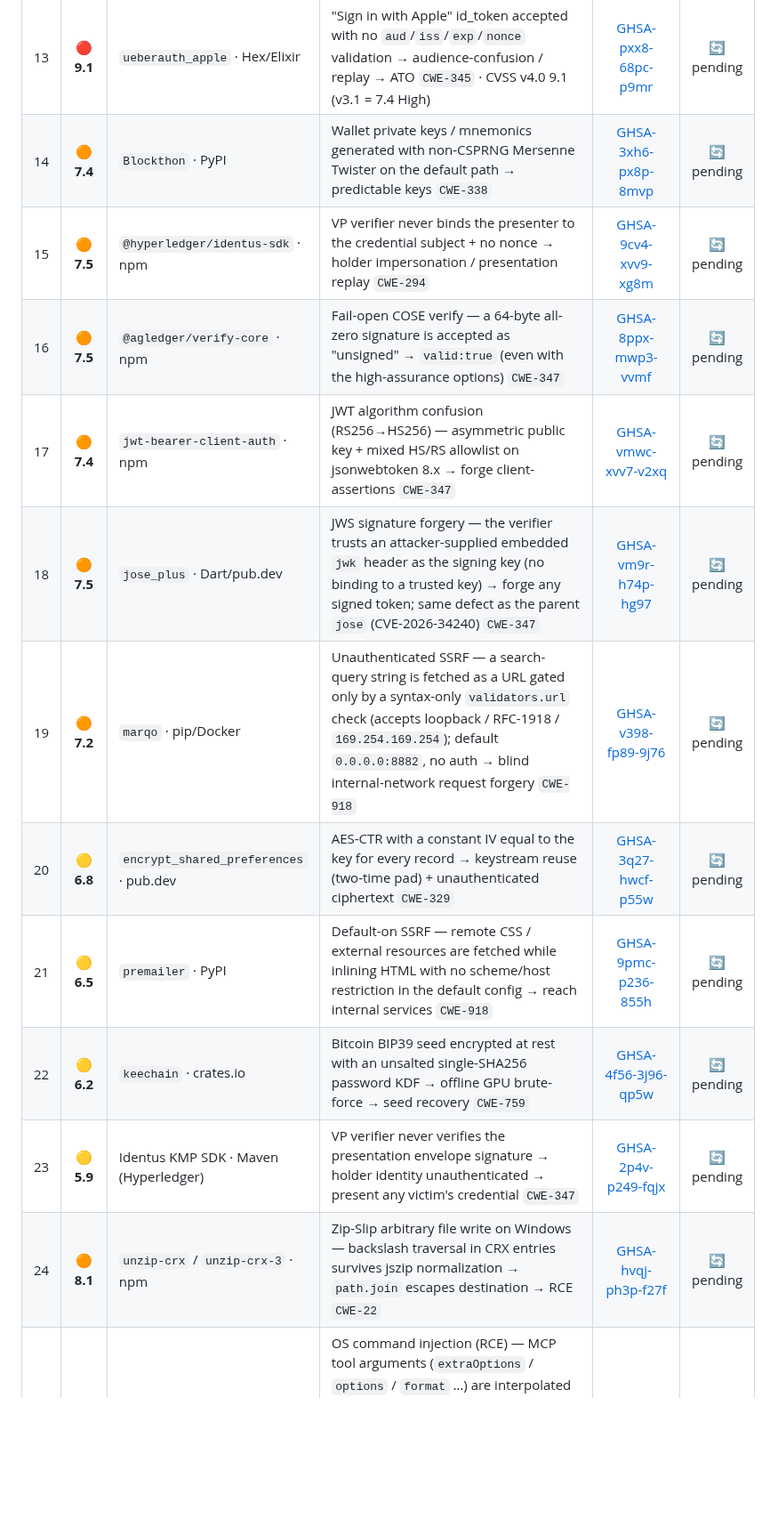
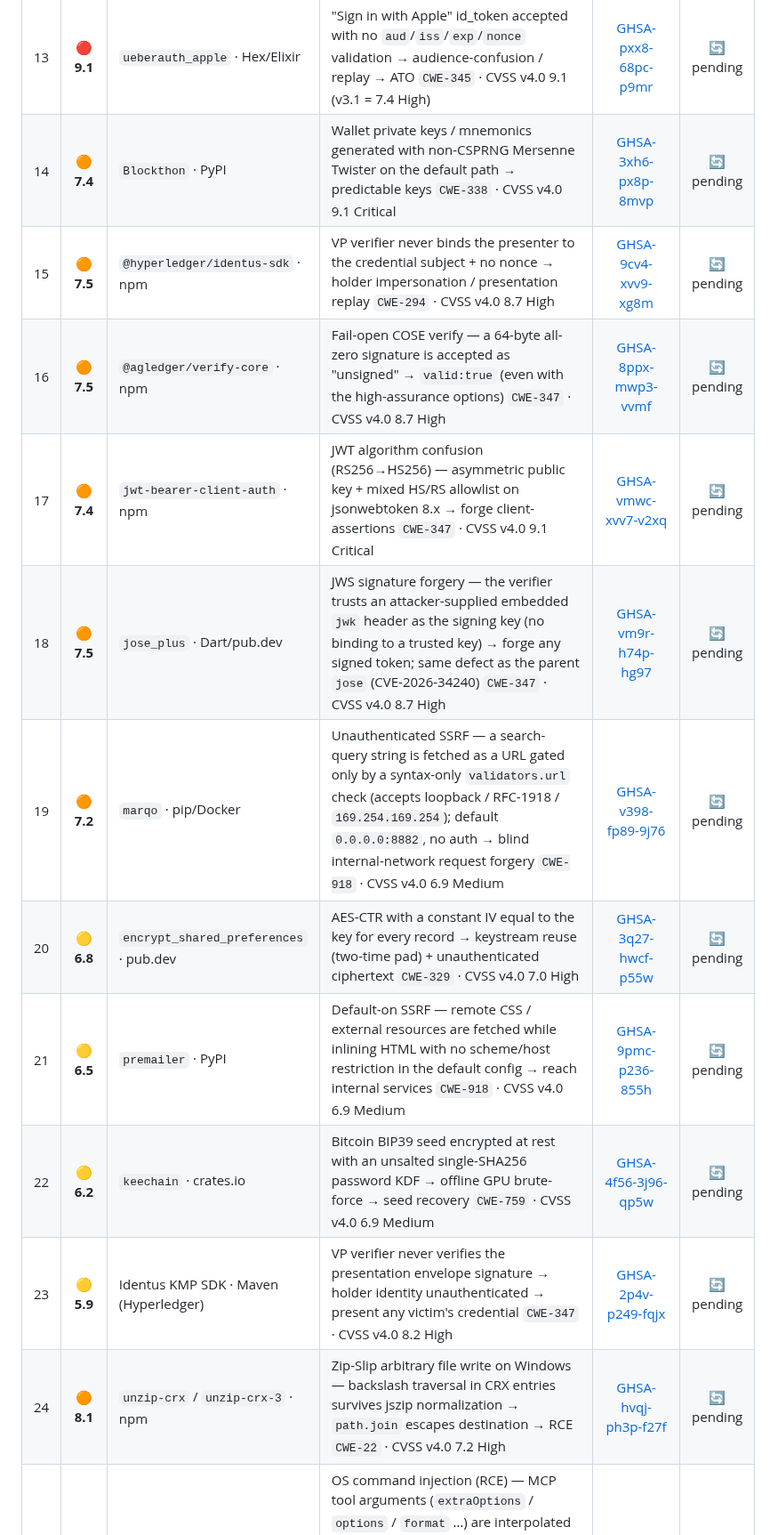
Before and after one commit to 0xRenSec/security-research, a Markdown page: README.md, the part around one of its changes. Shown at 89% size. Rendered like a GitHub page; blank space fills up the shorter version.

```diff
--- a/README.md
+++ b/README.md
@@ -43,15 +43,15 @@
 | 13 | 🔴 **9.1** | `ueberauth_apple` · Hex/Elixir | "Sign in with Apple" id_token accepted with no `aud`/`iss`/`exp`/`nonce` validation → audience-confusion / replay → ATO `CWE-345` · CVSS v4.0 9.1 (v3.1 = 7.4 High) | [GHSA-pxx8-68pc-p9mr](https://github.com/ueberauth/ueberauth_apple/security/advisories/GHSA-pxx8-68pc-p9mr) | 🔄 pending |
-| 14 | 🟠 **7.4** | `Blockthon` · PyPI | Wallet private keys / mnemonics generated with non-CSPRNG Mersenne Twister on the default path → predictable keys `CWE-338` | [GHSA-3xh6-px8p-8mvp](https://github.com/Blockthon/Blockthon/security/advisories/GHSA-3xh6-px8p-8mvp) | 🔄 pending |
-| 15 | 🟠 **7.5** | `@hyperledger/identus-sdk` · npm | VP verifier never binds the presenter to the credential subject + no nonce → holder impersonation / presentation replay `CWE-294` | [GHSA-9cv4-xvv9-xg8m](https://github.com/hyperledger-identus/sdk-ts/security/advisories/GHSA-9cv4-xvv9-xg8m) | 🔄 pending |
-| 16 | 🟠 **7.5** | `@agledger/verify-core` · npm | Fail-open COSE verify — a 64-byte all-zero signature is accepted as "unsigned" → `valid:true` (even with the high-assurance options) `CWE-347` | [GHSA-8ppx-mwp3-vvmf](https://github.com/agledger-ai/verify-core/security/advisories/GHSA-8ppx-mwp3-vvmf) | 🔄 pending |
-| 17 | 🟠 **7.4** | `jwt-bearer-client-auth` · npm | JWT algorithm confusion (RS256→HS256) — asymmetric public key + mixed HS/RS allowlist on jsonwebtoken 8.x → forge client-assertions `CWE-347` | [GHSA-vmwc-xvv7-v2xq](https://github.com/OADA/jwt-bearer-client-auth/security/advisories/GHSA-vmwc-xvv7-v2xq) | 🔄 pending |
-| 18 | 🟠 **7.5** | `jose_plus` · Dart/pub.dev | JWS signature forgery — the verifier trusts an attacker-supplied embedded `jwk` header as the signing key (no binding to a trusted key) → forge any signed token; same defect as the parent `jose` (CVE-2026-34240) `CWE-347` | [GHSA-vm9r-h74p-hg97](https://github.com/Bdaya-Dev/jose/security/advisories/GHSA-vm9r-h74p-hg97) | 🔄 pending |
-| 19 | 🟠 **7.2** | `marqo` · pip/Docker | Unauthenticated SSRF — a search-query string is fetched as a URL gated only by a syntax-only `validators.url` check (accepts loopback / RFC-1918 / `169.254.169.254`); default `0.0.0.0:8882`, no auth → blind internal-network request forgery `CWE-918` | [GHSA-v398-fp89-9j76](https://github.com/marqo-ai/marqo/security/advisories/GHSA-v398-fp89-9j76) | 🔄 pending |
-| 20 | 🟡 **6.8** | `encrypt_shared_preferences` · pub.dev | AES-CTR with a constant IV equal to the key for every record → keystream reuse (two-time pad) + unauthenticated ciphertext `CWE-329` | [GHSA-3q27-hwcf-p55w](https://github.com/xaldarof/encrypted-shared-preferences/security/advisories/GHSA-3q27-hwcf-p55w) | 🔄 pending |
-| 21 | 🟡 **6.5** | `premailer` · PyPI | Default-on SSRF — remote CSS / external resources are fetched while inlining HTML with no scheme/host restriction in the default config → reach internal services `CWE-918` | [GHSA-9pmc-p236-855h](https://github.com/peterbe/premailer/security/advisories/GHSA-9pmc-p236-855h) | 🔄 pending |
-| 22 | 🟡 **6.2** | `keechain` · crates.io | Bitcoin BIP39 seed encrypted at rest with an unsalted single-SHA256 password KDF → offline GPU brute-force → seed recovery `CWE-759` | [GHSA-4f56-3j96-qp5w](https://github.com/yukibtc/keechain/security/advisories/GHSA-4f56-3j96-qp5w) | 🔄 pending |
-| 23 | 🟡 **5.9** | Identus KMP SDK · Maven (Hyperledger) | VP verifier never verifies the presentation envelope signature → holder identity unauthenticated → present any victim's credential `CWE-347` | [GHSA-2p4v-p249-fqjx](https://github.com/hyperledger-identus/sdk-kmp/security/advisories/GHSA-2p4v-p249-fqjx) | 🔄 pending |
-| 24 | 🟠 **8.1** | `unzip-crx` / `unzip-crx-3` · npm | Zip-Slip arbitrary file write on Windows — backslash traversal in CRX entries survives jszip normalization → `path.join` escapes destination → RCE `CWE-22` | [GHSA-hvqj-ph3p-f27f](https://github.com/peerigon/unzip-crx/security/advisories/GHSA-hvqj-ph3p-f27f) | 🔄 pending |
+| 14 | 🟠 **7.4** | `Blockthon` · PyPI | Wallet private keys / mnemonics generated with non-CSPRNG Mersenne Twister on the default path → predictable keys `CWE-338` · CVSS v4.0 9.1 Critical | [GHSA-3xh6-px8p-8mvp](https://github.com/Blockthon/Blockthon/security/advisories/GHSA-3xh6-px8p-8mvp) | 🔄 pending |
+| 15 | 🟠 **7.5** | `@hyperledger/identus-sdk` · npm | VP verifier never binds the presenter to the credential subject + no nonce → holder impersonation / presentation replay `CWE-294` · CVSS v4.0 8.7 High | [GHSA-9cv4-xvv9-xg8m](https://github.com/hyperledger-identus/sdk-ts/security/advisories/GHSA-9cv4-xvv9-xg8m) | 🔄 pending |
+| 16 | 🟠 **7.5** | `@agledger/verify-core` · npm | Fail-open COSE verify — a 64-byte all-zero signature is accepted as "unsigned" → `valid:true` (even with the high-assurance options) `CWE-347` · CVSS v4.0 8.7 High | [GHSA-8ppx-mwp3-vvmf](https://github.com/agledger-ai/verify-core/security/advisories/GHSA-8ppx-mwp3-vvmf) | 🔄 pending |
+| 17 | 🟠 **7.4** | `jwt-bearer-client-auth` · npm | JWT algorithm confusion (RS256→HS256) — asymmetric public key + mixed HS/RS allowlist on jsonwebtoken 8.x → forge client-assertions `CWE-347` · CVSS v4.0 9.1 Critical | [GHSA-vmwc-xvv7-v2xq](https://github.com/OADA/jwt-bearer-client-auth/security/advisories/GHSA-vmwc-xvv7-v2xq) | 🔄 pending |
+| 18 | 🟠 **7.5** | `jose_plus` · Dart/pub.dev | JWS signature forgery — the verifier trusts an attacker-supplied embedded `jwk` header as the signing key (no binding to a trusted key) → forge any signed token; same defect as the parent `jose` (CVE-2026-34240) `CWE-347` · CVSS v4.0 8.7 High | [GHSA-vm9r-h74p-hg97](https://github.com/Bdaya-Dev/jose/security/advisories/GHSA-vm9r-h74p-hg97) | 🔄 pending |
+| 19 | 🟠 **7.2** | `marqo` · pip/Docker | Unauthenticated SSRF — a search-query string is fetched as a URL gated only by a syntax-only `validators.url` check (accepts loopback / RFC-1918 / `169.254.169.254`); default `0.0.0.0:8882`, no auth → blind internal-network request forgery `CWE-918` · CVSS v4.0 6.9 Medium | [GHSA-v398-fp89-9j76](https://github.com/marqo-ai/marqo/security/advisories/GHSA-v398-fp89-9j76) | 🔄 pending |
+| 20 | 🟡 **6.8** | `encrypt_shared_preferences` · pub.dev | AES-CTR with a constant IV equal to the key for every record → keystream reuse (two-time pad) + unauthenticated ciphertext `CWE-329` · CVSS v4.0 7.0 High | [GHSA-3q27-hwcf-p55w](https://github.com/xaldarof/encrypted-shared-preferences/security/advisories/GHSA-3q27-hwcf-p55w) | 🔄 pending |
+| 21 | 🟡 **6.5** | `premailer` · PyPI | Default-on SSRF — remote CSS / external resources are fetched while inlining HTML with no scheme/host restriction in the default config → reach internal services `CWE-918` · CVSS v4.0 6.9 Medium | [GHSA-9pmc-p236-855h](https://github.com/peterbe/premailer/security/advisories/GHSA-9pmc-p236-855h) | 🔄 pending |
+| 22 | 🟡 **6.2** | `keechain` · crates.io | Bitcoin BIP39 seed encrypted at rest with an unsalted single-SHA256 password KDF → offline GPU brute-force → seed recovery `CWE-759` · CVSS v4.0 6.9 Medium | [GHSA-4f56-3j96-qp5w](https://github.com/yukibtc/keechain/security/advisories/GHSA-4f56-3j96-qp5w) | 🔄 pending |
+| 23 | 🟡 **5.9** | Identus KMP SDK · Maven (Hyperledger) | VP verifier never verifies the presentation envelope signature → holder identity unauthenticated → present any victim's credential `CWE-347` · CVSS v4.0 8.2 High | [GHSA-2p4v-p249-fqjx](https://github.com/hyperledger-identus/sdk-kmp/security/advisories/GHSA-2p4v-p249-fqjx) | 🔄 pending |
+| 24 | 🟠 **8.1** | `unzip-crx` / `unzip-crx-3` · npm | Zip-Slip arbitrary file write on Windows — backslash traversal in CRX entries survives jszip normalization → `path.join` escapes destination → RCE `CWE-22` · CVSS v4.0 7.2 High | [GHSA-hvqj-ph3p-f27f](https://github.com/peerigon/unzip-crx/security/advisories/GHSA-hvqj-ph3p-f27f) | 🔄 pending |
 | 25 | 🟠 **8.8** | `@sworddut/mcp-ffmpeg-helper` · npm (MCP) | OS command injection (RCE) — MCP tool arguments (`extraOptions` / `options` / `format` …) are interpolated raw into a `spawn(…, {shell:true})` ffmpeg command string with no escaping or allow-list → arbitrary host command, reachable via MCP indirect prompt injection `CWE-78` · CVSS v4.0 8.7 High | MITRE — CVE pending | 🔄 pending |
 | 26 | 🟠 **7.3** | `ssrfcheck` · npm | SSRF-guard bypass via NFKD parser differential — `isSSRFSafeURL()` validates the NFKD-normalized URL, but the app fetches the raw input; fullwidth `＃` / `？` fold the host boundary so the checker approves a URL whose real host is internal (loopback / RFC-1918 / `169.254.169.254`) `CWE-918` · CVSS v4.0 8.8 High | [GHSA-vjf4-72mq-xh5v](https://github.com/felippe-regazio/ssrfcheck/security/advisories/GHSA-vjf4-72mq-xh5v) | 🔄 pending |
 | 27 | 🟡 **5.3** | `next-sitemap` · npm | XML injection (sitemap poisoning / content-spoofing) — core `<url>` fields (`loc`/`lastmod`/`changefreq`/`priority`) and `alternateRefs` `href`/`hreflang` are emitted unescaped while news/image/video text fields are escaped, so a dynamic sitemap built from attacker-influenced data can be poisoned with forged `<url>` entries. Served as `application/xml` → no XSS/RCE `CWE-91` · CVSS v4.0 6.9 Medium | [GHSA-xh82-92vx-jh65](https://github.com/iamvishnusankar/next-sitemap/security/advisories/GHSA-xh82-92vx-jh65) | 🔄 pending |
```
Also changed, not shown: other parts of README.md (+13 -13 lines).
